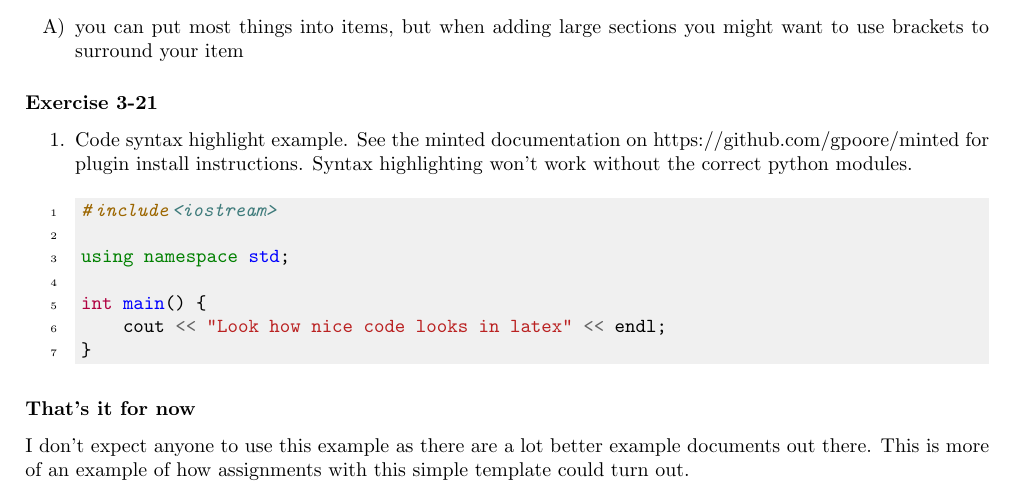
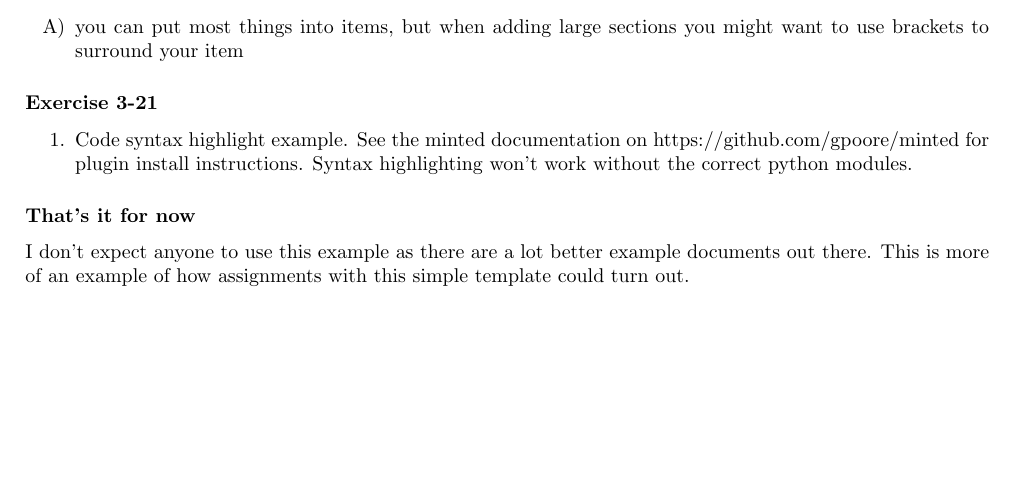
Before and after one commit to ottolote/LaTeX-academic-exercise-template, a LaTeX problem sheet (example.tex): part of the page, cut so that both start at the same text, the shorter picture padded with empty space. Compiled offline with pdfLaTeX.

Commit message:
Comment out plugin specific latex (minted)

```diff
--- a/example.tex
+++ b/example.tex
@@ -28,8 +28,8 @@
 % uncomment the following after you have completed the required installation
 % see https://github.com/gpoore/minted for info
 
-\usepackage{minted}
-\definecolor{codeBgColor}{RGB}{240,240,240}
+%\usepackage{minted}
+%\definecolor{codeBgColor}{RGB}{240,240,240}
 
 
 
@@ -90,21 +90,21 @@
 
 % UNCOMMENT THIS ONLY IF YOU HAVE PYGMENTIZE INSTALLED
 %
-            % change c++ below to whatever language you want, supports most
-            \begin{minted}
-                [
-                    linenos,                % line numbers
-                    bgcolor=codeBgColor     % background color, remove for none
-                ]
-                {c++}
-#include<iostream>
-
-using namespace std;
-
-int main() {
-    cout << "Look how nice code looks in latex" << endl;
-}
-            \end{minted}
+%            % change c++ below to whatever language you want, supports most
+%            \begin{minted}
+%                [
+%                    linenos,                % line numbers
+%                    bgcolor=codeBgColor     % background color, remove for none
+%                ]
+%                {c++}
+%#include<iostream>
+%
+%using namespace std;
+%
+%int main() {
+%    cout << "Look how nice code looks in latex" << endl;
+%}
+%            \end{minted}
 
 
     }
```
